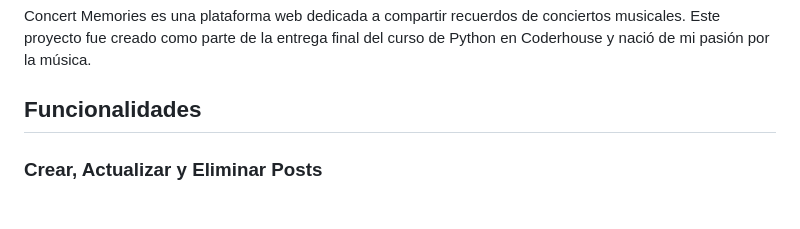
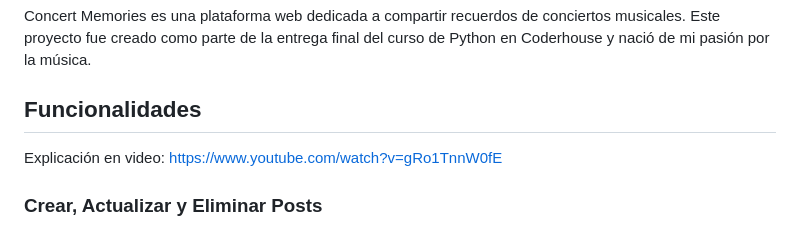
Before and after one commit to fsola99/Concert-Memories, a Markdown page: README.md, the part around the change. Rendered like a GitHub page.

Commit message:
agrego video al readme

```diff
--- a/README.md
+++ b/README.md
@@ -5,6 +5,8 @@
 Concert Memories es una plataforma web dedicada a compartir recuerdos de conciertos musicales. Este proyecto fue creado como parte de la entrega final del curso de Python en Coderhouse y nació de mi pasión por la música.
 
 ## Funcionalidades
+
+Explicación en video: https://www.youtube.com/watch?v=gRo1TnnW0fE
 
 ### Crear, Actualizar y Eliminar Posts
 
```
